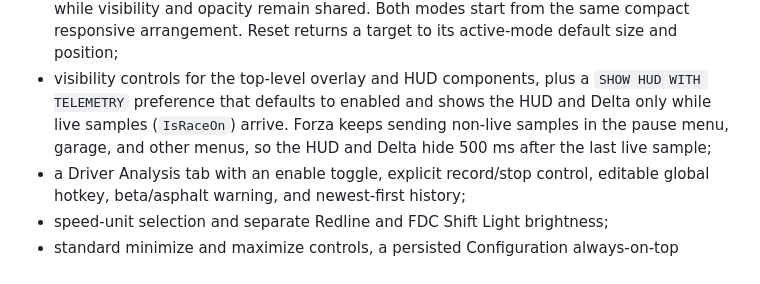
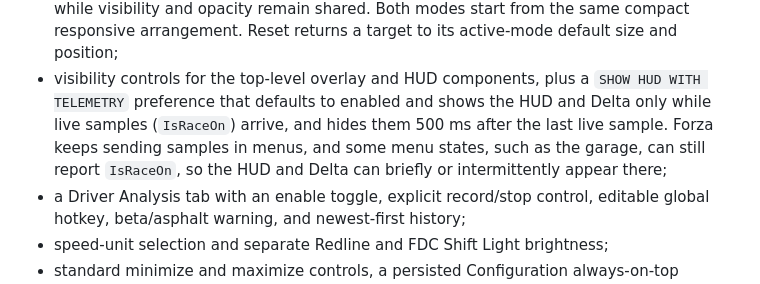
Before and after one commit to kv199/fdc-application, a Markdown page: docs/architecture.md, the part around the change. Drawn GitHub-style.

Commit message:
docs: note that some menus still report IsRaceOn
A Data Out capture showed the garage sending samples with IsRaceOn set, so
the HUD and Delta can appear in some menu states despite the live-sample
visibility rule.

Co-Authored-By: Claude Opus 5.5 <noreply@anthropic.com>

```diff
--- a/docs/architecture.md
+++ b/docs/architecture.md
@@ -164,9 +164,10 @@ telemetry path. It provides:
   position;
 - visibility controls for the top-level overlay and HUD components, plus a
   `SHOW HUD WITH TELEMETRY` preference that defaults to enabled and shows the
-  HUD and Delta only while live samples (`IsRaceOn`) arrive. Forza keeps
-  sending non-live samples in the pause menu, garage, and other menus, so the
-  HUD and Delta hide 500 ms after the last live sample;
+  HUD and Delta only while live samples (`IsRaceOn`) arrive, and hides them
+  500 ms after the last live sample. Forza keeps sending samples in menus, and
+  some menu states, such as the garage, can still report `IsRaceOn`, so the HUD
+  and Delta can briefly or intermittently appear there;
 - a Driver Analysis tab with an enable toggle, explicit record/stop control,
   editable global hotkey, beta/asphalt warning, and newest-first history;
 - speed-unit selection and separate Redline and FDC Shift Light brightness;
```
